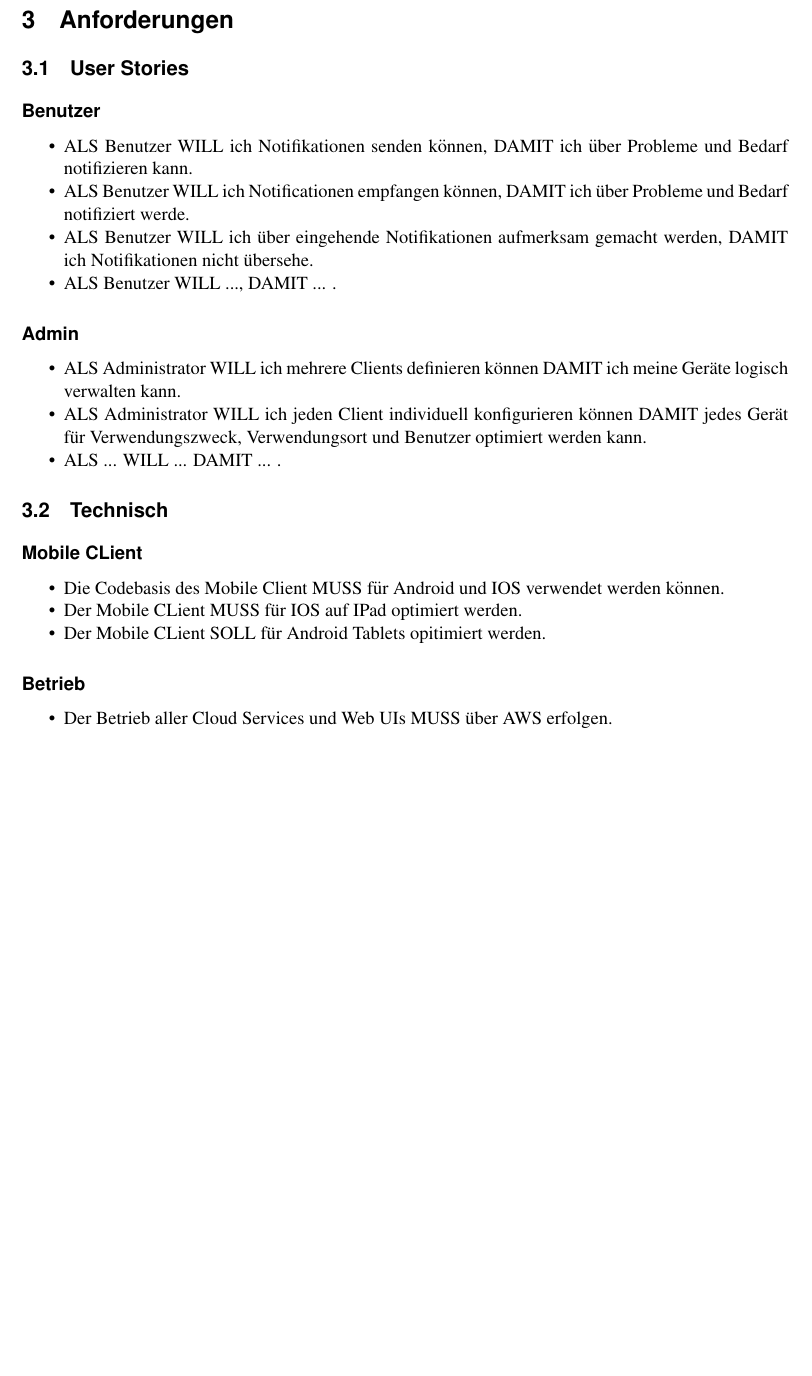
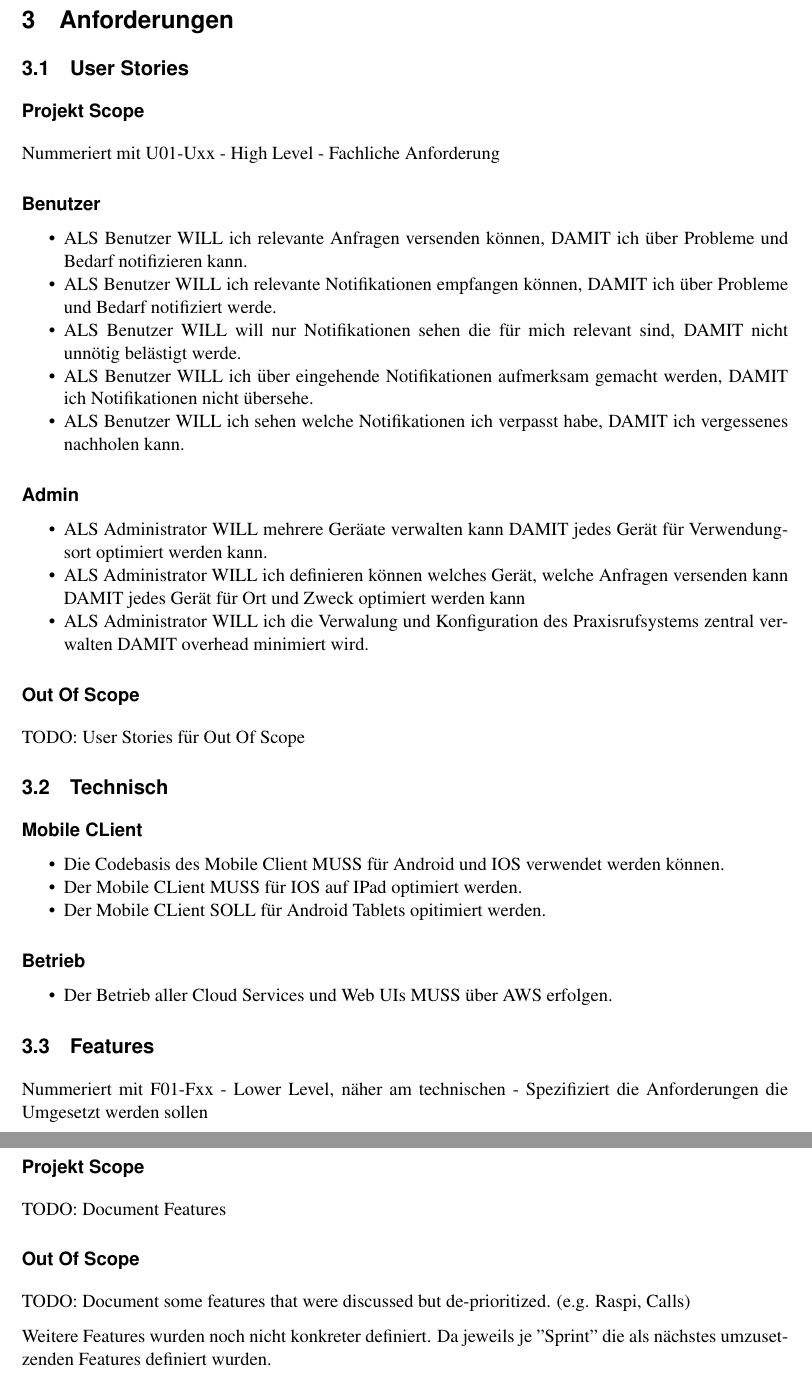
Before and after one commit to IP5-Cloudbasiertes-Praxisrufsystem/IP5-documentation, a LaTeX document (cloudbasiertes_praxisrufsystem.tex, which reads sections/requirements.tex): part of page 13 of 25 before the commit and two parts of pages 13 and 14 of 26 after it, the two joined at a grey line, cut so that both start at the same text, the shorter picture padded with empty space. Compiled offline with pdfLaTeX; a LaTeX package or settings file that is missing is left out.

Commit message:
Expand structure for requirements doc

```diff
--- a/sections/requirements.tex
+++ b/sections/requirements.tex
@@ -2,13 +2,19 @@
 
 \subsection{User Stories}
 
+    \subsubsection*{Projekt Scope}
+
+
+    Nummeriert mit U01-Uxx - High Level - Fachliche Anforderung
+
     \subsubsection*{Benutzer}
 
         \begin{itemize}
-            \item ALS Benutzer WILL ich Notifikationen senden können, DAMIT ich über Probleme und Bedarf notifizieren kann.
-            \item ALS Benutzer WILL ich Notificationen empfangen können, DAMIT ich über Probleme und Bedarf notifiziert werde.
+            \item ALS Benutzer WILL ich relevante Anfragen versenden können, DAMIT ich über Probleme und Bedarf notifizieren kann.
+            \item ALS Benutzer WILL ich relevante Notifikationen empfangen können, DAMIT ich über Probleme und Bedarf notifiziert werde.
+            \item ALS Benutzer WILL will nur Notifikationen sehen die für mich relevant sind, DAMIT nicht unnötig belästigt werde.
             \item ALS Benutzer WILL ich über eingehende Notifikationen aufmerksam gemacht werden, DAMIT ich Notifikationen nicht übersehe.
-            \item ALS Benutzer WILL ..., DAMIT ... .
+            \item ALS Benutzer WILL ich sehen welche Notifikationen ich verpasst habe, DAMIT ich vergessenes nachholen kann.
         \end{itemize}
 
 
@@ -16,12 +22,14 @@
     \subsubsection*{Admin}
 
     \begin{itemize}
-        \item ALS Administrator WILL ich mehrere Clients definieren können DAMIT ich meine Geräte logisch verwalten kann.
-        \item ALS Administrator WILL ich jeden Client individuell konfigurieren können DAMIT jedes Gerät für Verwendungszweck, Verwendungsort und Benutzer optimiert werden kann.
-        \item ALS ... WILL ... DAMIT ... .
+        \item ALS Administrator WILL mehrere Geräate verwalten kann DAMIT jedes Gerät für Verwendungsort optimiert werden kann.
+        \item ALS Administrator WILL ich definieren können welches Gerät, welche Anfragen versenden kann DAMIT jedes Gerät für Ort und Zweck optimiert werden kann
+        \item ALS Administrator WILL ich die Verwalung und Konfiguration des Praxisrufsystems zentral verwalten DAMIT overhead minimiert wird.
     \end{itemize}
 
+    \subsubsection*{Out Of Scope}
 
+        TODO: User Stories für Out Of Scope
 
 \subsection{Technisch}
 
@@ -38,3 +46,18 @@
         \begin{itemize}
             \item Der Betrieb aller Cloud Services und Web UIs MUSS über AWS erfolgen.
         \end{itemize}
+
+\subsection{Features}
+
+    Nummeriert mit F01-Fxx - Lower Level, näher am technischen - Spezifiziert die Anforderungen die Umgesetzt werden sollen
+
+    \subsubsection*{Projekt Scope}
+
+        TODO: Document Features
+
+
+    \subsubsection*{Out Of Scope}
+
+        TODO: Document some features that were discussed but de-prioritized. (e.g. Raspi, Calls)
+
+        Weitere Features wurden noch nicht konkreter definiert. Da jeweils je "Sprint" die als nächstes umzusetzenden Features definiert wurden.
```
Also changed, not shown: cloudbasiertes_praxisrufsystem.pdf.
